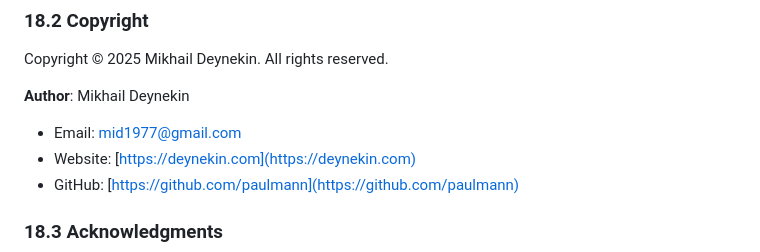
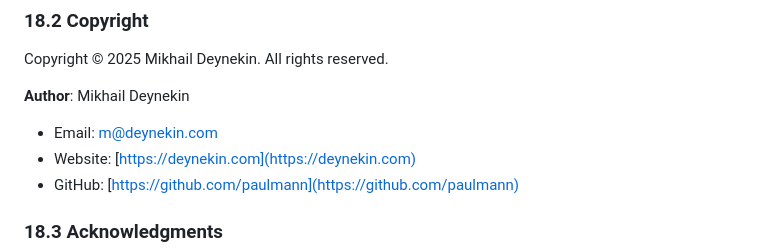
Before and after one commit to paulmann/1st-RDPMon, a Markdown page: README.md, the part around the change. Drawn GitHub-style.

```diff
--- a/README.md
+++ b/README.md
@@ -2151,7 +2151,7 @@ This project is licensed under the **MIT License**.
 Copyright © 2025 Mikhail Deynekin. All rights reserved.
 
 **Author**: Mikhail Deynekin
-- Email: [mid1977@gmail.com](mailto:mid1977@gmail.com)
+- Email: [m@deynekin.com](mailto:m@deynekin.com)
 - Website: [https://deynekin.com](https://deynekin.com)
 - GitHub: [https://github.com/paulmann](https://github.com/paulmann)
 
```
